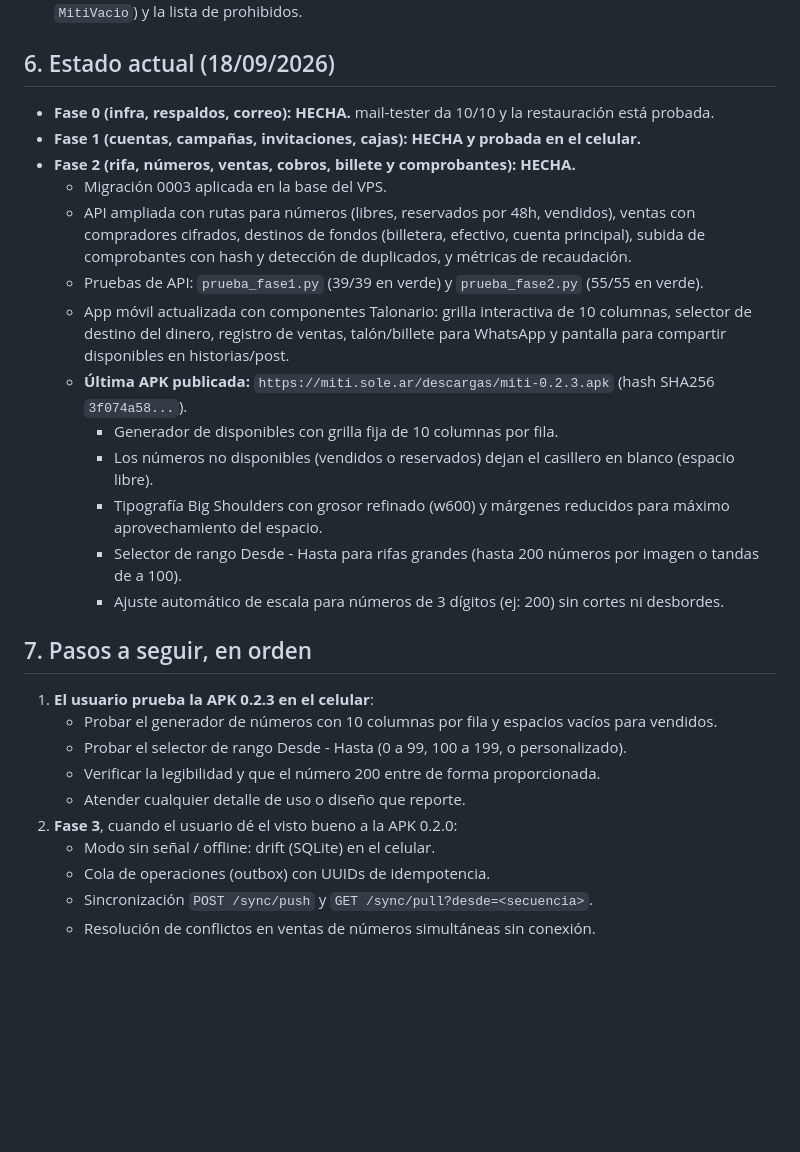
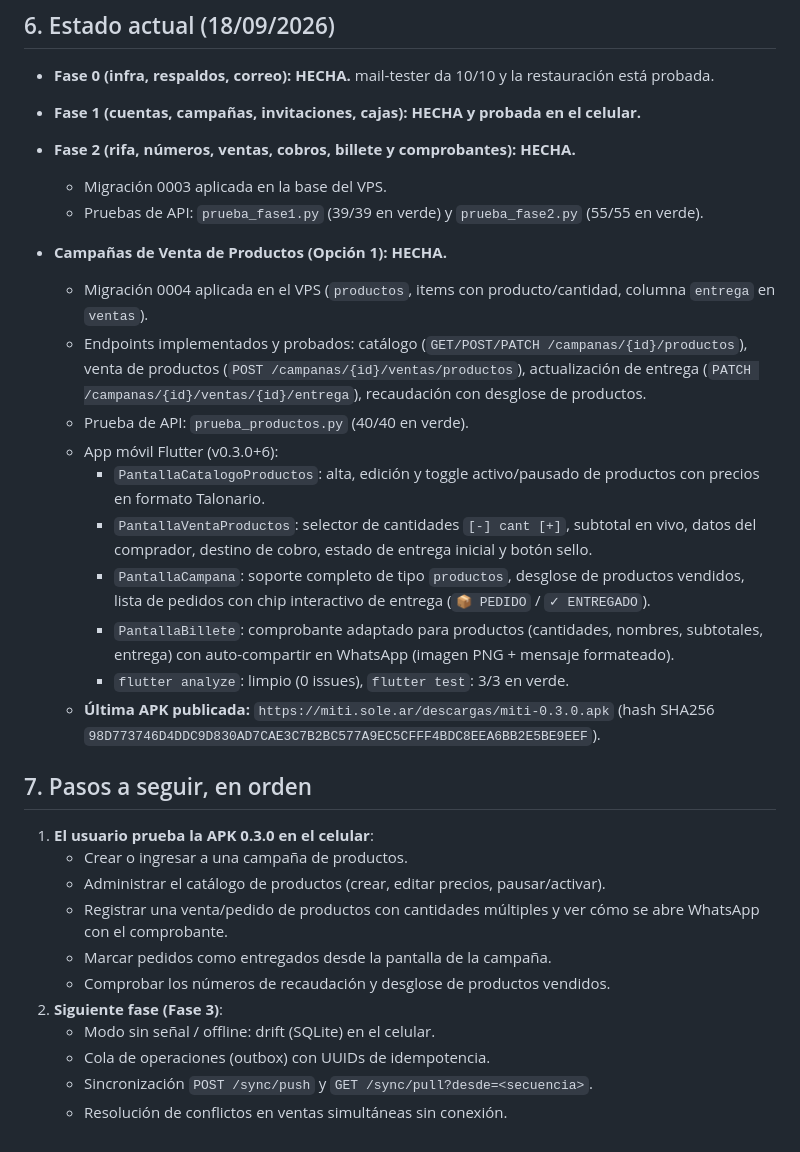
Before and after one commit to lechu-sg/miti, a Markdown page: docs/TRASPASO.md, the part around the change. GitHub-like rendering; blank space fills up the shorter version.

Commit message:
docs: registrar despliegue de versión 0.3.0 de campañas de productos
Co-Authored-By: Gemini 3.8 Flash

```diff
--- a/docs/TRASPASO.md
+++ b/docs/TRASPASO.md
@@ -118,25 +118,30 @@ Antes de publicar una versión nueva, subí `version:` en `app/pubspec.yaml`. La
 - **Fase 1 (cuentas, campañas, invitaciones, cajas): HECHA y probada en el celular.**
 - **Fase 2 (rifa, números, ventas, cobros, billete y comprobantes): HECHA.**
   - Migración 0003 aplicada en la base del VPS.
-  - API ampliada con rutas para números (libres, reservados por 48h, vendidos), ventas con compradores cifrados, destinos de fondos (billetera, efectivo, cuenta principal), subida de comprobantes con hash y detección de duplicados, y métricas de recaudación.
   - Pruebas de API: `prueba_fase1.py` (39/39 en verde) y `prueba_fase2.py` (55/55 en verde).
-  - App móvil actualizada con componentes Talonario: grilla interactiva de 10 columnas, selector de destino del dinero, registro de ventas, talón/billete para WhatsApp y pantalla para compartir disponibles en historias/post.
-  - **Última APK publicada:** `https://miti.sole.ar/descargas/miti-0.2.3.apk` (hash SHA256 `3f074a58...`).
-    - Generador de disponibles con grilla fija de 10 columnas por fila.
-    - Los números no disponibles (vendidos o reservados) dejan el casillero en blanco (espacio libre).
-    - Tipografía Big Shoulders con grosor refinado (w600) y márgenes reducidos para máximo aprovechamiento del espacio.
-    - Selector de rango Desde - Hasta para rifas grandes (hasta 200 números por imagen o tandas de a 100).
-    - Ajuste automático de escala para números de 3 dígitos (ej: 200) sin cortes ni desbordes.
+
+- **Campañas de Venta de Productos (Opción 1): HECHA.**
+  - Migración 0004 aplicada en el VPS (`productos`, items con producto/cantidad, columna `entrega` en `ventas`).
+  - Endpoints implementados y probados: catálogo (`GET/POST/PATCH /campanas/{id}/productos`), venta de productos (`POST /campanas/{id}/ventas/productos`), actualización de entrega (`PATCH /campanas/{id}/ventas/{id}/entrega`), recaudación con desglose de productos.
+  - Prueba de API: `prueba_productos.py` (40/40 en verde).
+  - App móvil Flutter (v0.3.0+6):
+    - `PantallaCatalogoProductos`: alta, edición y toggle activo/pausado de productos con precios en formato Talonario.
+    - `PantallaVentaProductos`: selector de cantidades `[-] cant [+]`, subtotal en vivo, datos del comprador, destino de cobro, estado de entrega inicial y botón sello.
+    - `PantallaCampana`: soporte completo de tipo `productos`, desglose de productos vendidos, lista de pedidos con chip interactivo de entrega (`📦 PEDIDO` / `✓ ENTREGADO`).
+    - `PantallaBillete`: comprobante adaptado para productos (cantidades, nombres, subtotales, entrega) con auto-compartir en WhatsApp (imagen PNG + mensaje formateado).
+    - `flutter analyze`: limpio (0 issues), `flutter test`: 3/3 en verde.
+  - **Última APK publicada:** `https://miti.sole.ar/descargas/miti-0.3.0.apk` (hash SHA256 `98D773746D4DDC9D830AD7CAE3C7B2BC577A9EC5CFFF4BDC8EEA6BB2E5BE9EEF`).
 
 ## 7. Pasos a seguir, en orden
 
-1. **El usuario prueba la APK 0.2.3 en el celular**:
-   - Probar el generador de números con 10 columnas por fila y espacios vacíos para vendidos.
-   - Probar el selector de rango Desde - Hasta (0 a 99, 100 a 199, o personalizado).
-   - Verificar la legibilidad y que el número 200 entre de forma proporcionada.
-   - Atender cualquier detalle de uso o diseño que reporte.
-2. **Fase 3**, cuando el usuario dé el visto bueno a la APK 0.2.0:
+1. **El usuario prueba la APK 0.3.0 en el celular**:
+   - Crear o ingresar a una campaña de productos.
+   - Administrar el catálogo de productos (crear, editar precios, pausar/activar).
+   - Registrar una venta/pedido de productos con cantidades múltiples y ver cómo se abre WhatsApp con el comprobante.
+   - Marcar pedidos como entregados desde la pantalla de la campaña.
+   - Comprobar los números de recaudación y desglose de productos vendidos.
+2. **Siguiente fase (Fase 3)**:
    - Modo sin señal / offline: drift (SQLite) en el celular.
    - Cola de operaciones (outbox) con UUIDs de idempotencia.
    - Sincronización `POST /sync/push` y `GET /sync/pull?desde=<secuencia>`.
-   - Resolución de conflictos en ventas de números simultáneas sin conexión.
+   - Resolución de conflictos en ventas simultáneas sin conexión.
```
